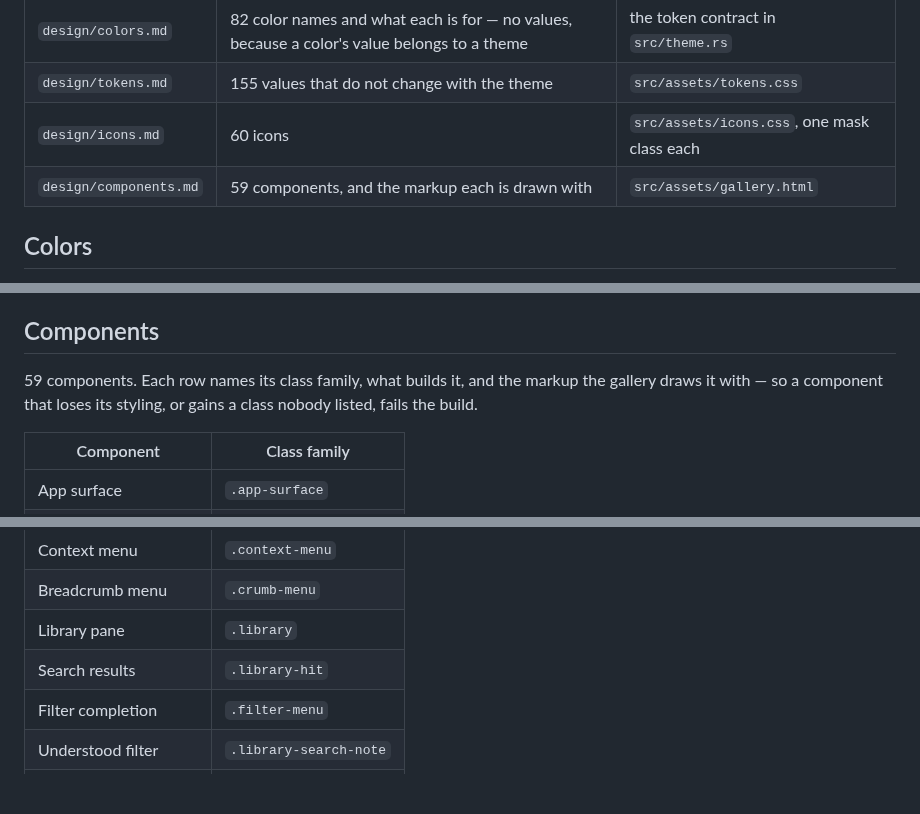
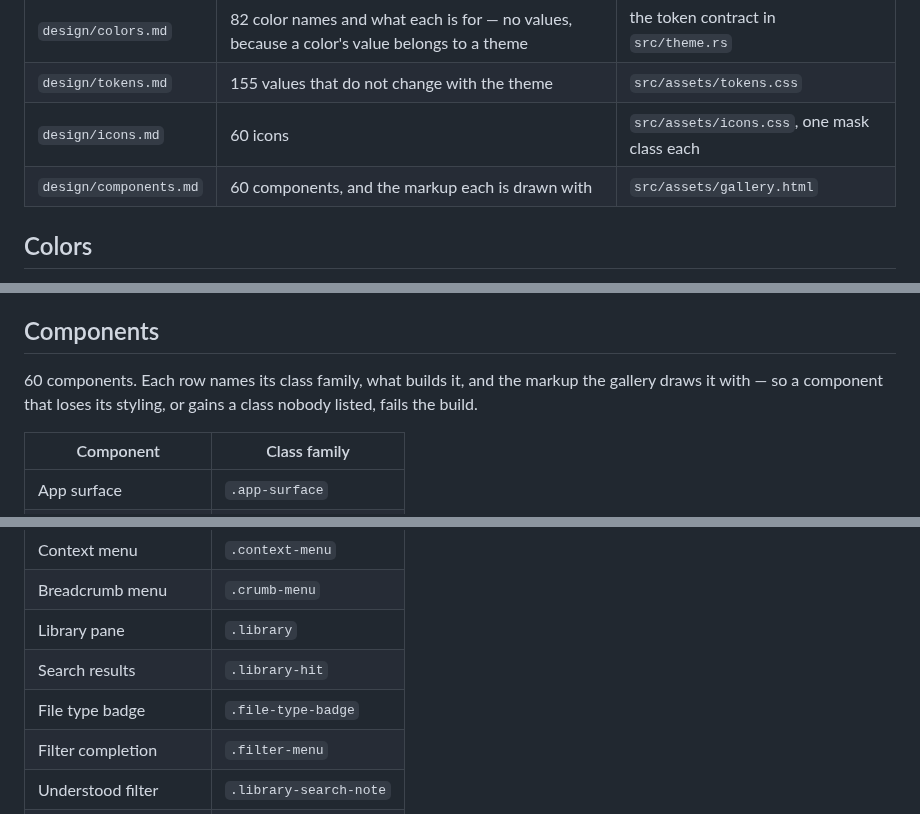
Before and after one commit to ryanallen/leaftext, a Markdown page: docs/02-development/05-design-system.md, 3 parts joined by grey strips. Rendered like a GitHub page; blank space fills up the shorter version.

```diff
--- a/docs/02-development/05-design-system.md
+++ b/docs/02-development/05-design-system.md
@@ -10,7 +10,7 @@ Four files under `design/` are the source. Each is plain Markdown, so Leaftext o
 | `design/colors.md` | 82 color names and what each is for — no values, because a color's value belongs to a theme | the token contract in `src/theme.rs` |
 | `design/tokens.md` | 155 values that do not change with the theme | `src/assets/tokens.css` |
 | `design/icons.md` | 60 icons | `src/assets/icons.css`, one mask class each |
-| `design/components.md` | 59 components, and the markup each is drawn with | `src/assets/gallery.html` |
+| `design/components.md` | 60 components, and the markup each is drawn with | `src/assets/gallery.html` |
 
 ## Colors
 
@@ -60,7 +60,7 @@ Widths, heights and positional offsets are **not** tokens: they are one componen
 
 ## Components
 
-59 components. Each row names its class family, what builds it, and the markup the gallery draws it with — so a component that loses its styling, or gains a class nobody listed, fails the build.
+60 components. Each row names its class family, what builds it, and the markup the gallery draws it with — so a component that loses its styling, or gains a class nobody listed, fails the build.
 
 | Component | Class family |
 | --- | --- |
@@ -84,6 +84,7 @@ Widths, heights and positional offsets are **not** tokens: they are one componen
 | Breadcrumb menu | `.crumb-menu` |
 | Library pane | `.library` |
 | Search results | `.library-hit` |
+| File type badge | `.file-type-badge` |
 | Filter completion | `.filter-menu` |
 | Understood filter | `.library-search-note` |
 | Breadcrumbs | `.library-crumb` |
```
Also changed, not shown: design/components.md (+1 -0 lines), docs/01-features/02-navigation.md (+2 -2 lines), imgs/home.png, 10 other files.
